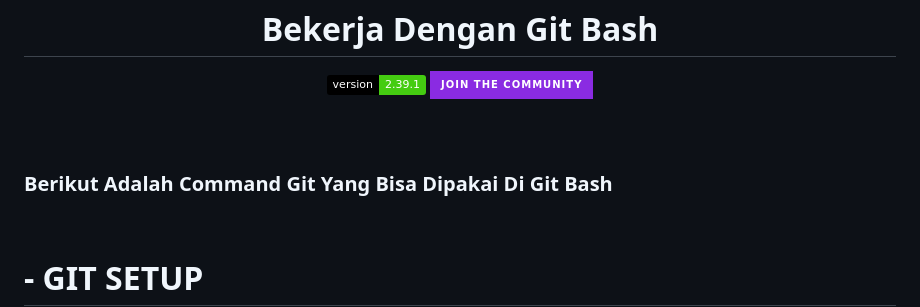
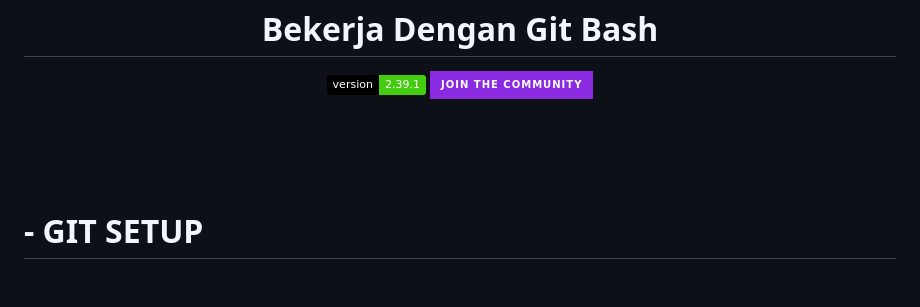
Before and after one commit to SCFJR/dasar-git-repository, a Markdown page: README.md, the part around the change. GitHub-like rendering; badges without logos; blank space fills up the shorter version.

```diff
--- a/README.md
+++ b/README.md
@@ -14,7 +14,7 @@
 
 <br/><br/>
 
- ### Berikut Adalah Command Git Yang Bisa Dipakai Di Git Bash
+
 
 <br/>
 
```
